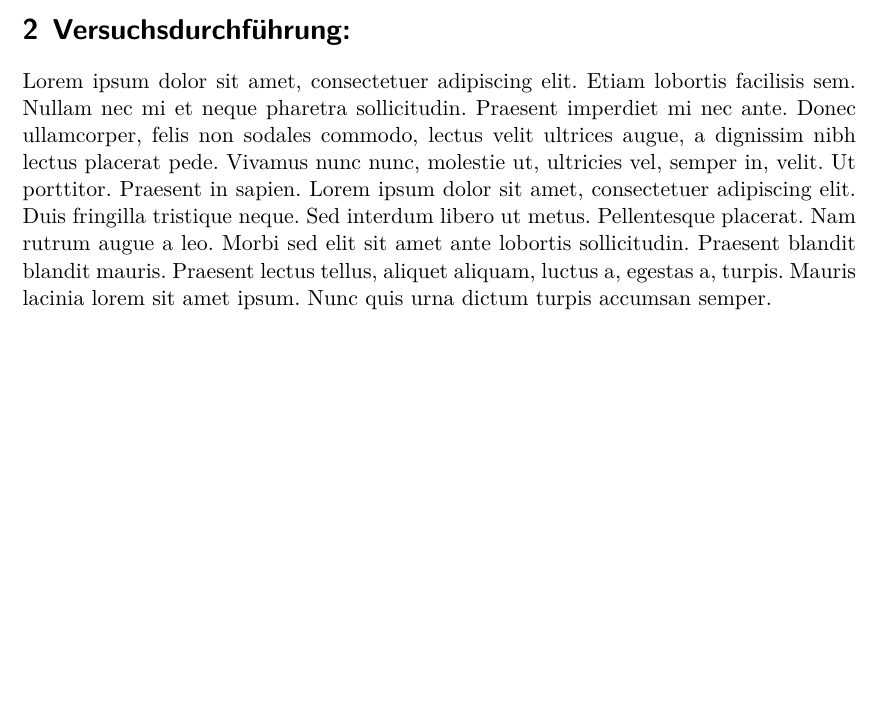
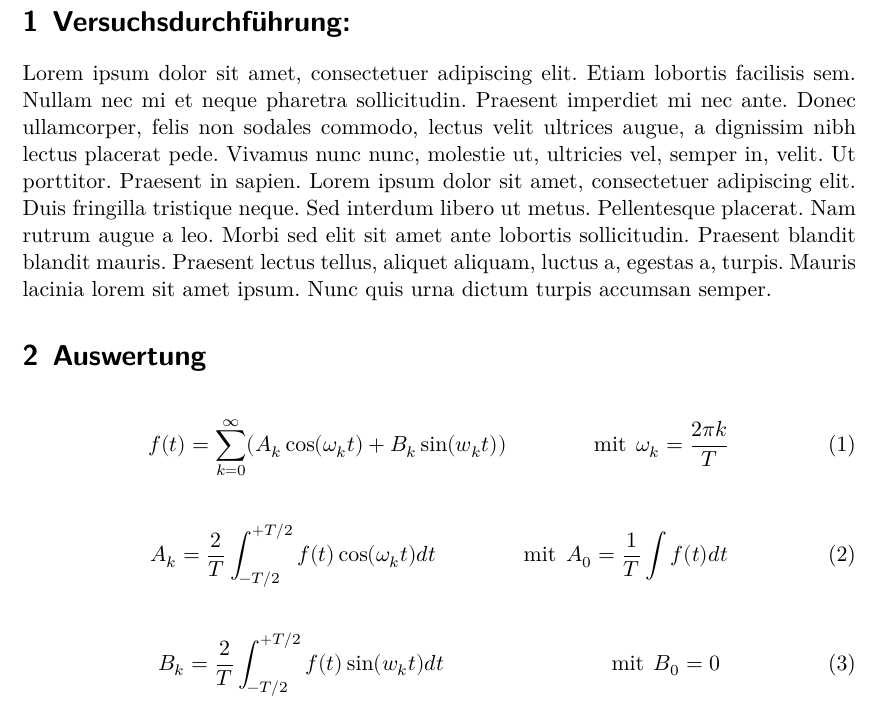
Before and after one commit to paul-stoerbrock/Praktikum, a LaTeX paper (V802/V802.tex): part of page 2 of 2 before the commit and part of page 2 of 3 after it, cut so that both start at the same text, the shorter picture padded with empty space. Compiled offline with XeLaTeX.

Commit message:
added three equations and both screenshots to pdf

```diff
--- a/V802/V802.tex
+++ b/V802/V802.tex
@@ -1,4 +1,5 @@
 \input{../header.tex}
+\graphicspath{ {./V802/} }  % der path zum Ordner mit den Bildern funktioniert ähnlich wie beim Input command
 \begin{document}
     \title{V802 Fouriersynthese}
     \author{
@@ -23,3 +22,15 @@
 
 \section{Versuchsdurchführung:}
     \blindtext
+
+\section{Auswertung}
+
+    \begin{align}\label{frow}   % align Umgebung sieht schmucker aus als die equation Umgebung
+        &f(t) = \sum_{k=0}^{\infty} (A_k \cos\!{(\omega_kt)} + B_k \sin\!{(w_kt)}) \qquad \qquad \text{mit} \:\: \omega_k = \frac{2\pi k}{T}
+    \end{align}
+    \begin{align}\label{Ak} % man könnte alles in eine align Umgebung packen, aber dann stehen die Gleichungen zu eng zusammen
+        &A_k = \frac{2}{T} \int_{-T/2}^{+T/2} f(t) \cos\!{(\omega_kt)} dt \qquad \qquad \text{mit} \:\: A_0 = \frac{1}{T} \int f(t)dt
+    \end{align}
+    \begin{align}\label{Bk}
+        &B_k = \frac{2}{T} \int_{-T/2}^{+T/2} f(t) \sin\!{(w_kt)} dt \qquad \qquad \qquad \qquad \!\!\text{mit} \:\: B_0 = 0
+    \end{align}
```
Also changed, not shown: V802/V802.tex (8 more changed lines).
